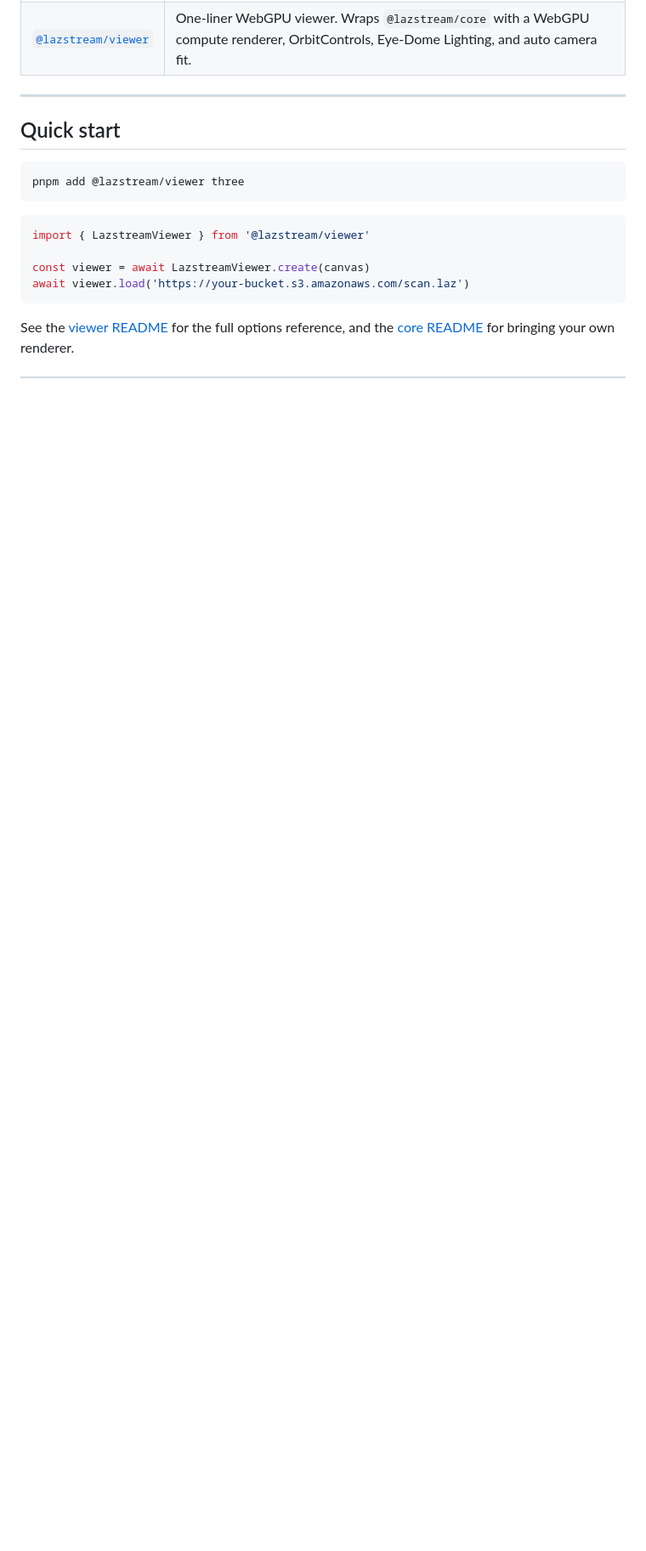
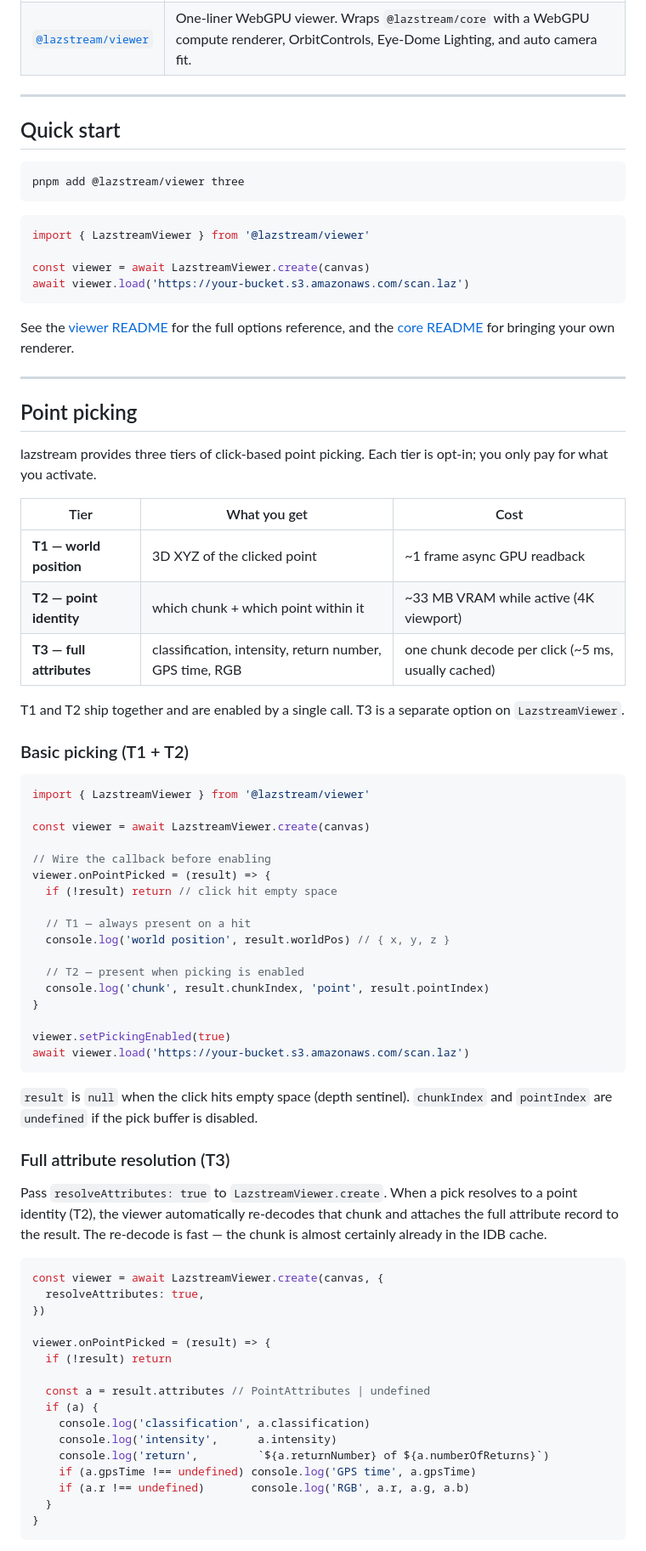
Before and after one commit to ucpasas/lazstream, a Markdown page: README.md, the part around one of its changes. Shown at 85% size. Rendered like a GitHub page; blank space fills up the shorter version.

Commit message:
Added Readme for point-picking

````diff
--- a/README.md
+++ b/README.md
@@ -66,3 +66,65 @@ await viewer.load('https://your-bucket.s3.amazonaws.com/scan.laz')
 ```
 
 See the [viewer README](packages/viewer/README.md) for the full options reference, and the [core README](packages/core/README.md) for bringing your own renderer.
+
+---
+
+## Point picking
+
+lazstream provides three tiers of click-based point picking. Each tier is opt-in; you only pay for what you activate.
+
+| Tier | What you get | Cost |
+|------|-------------|------|
+| **T1 — world position** | 3D XYZ of the clicked point | ~1 frame async GPU readback |
+| **T2 — point identity** | which chunk + which point within it | ~33 MB VRAM while active (4K viewport) |
+| **T3 — full attributes** | classification, intensity, return number, GPS time, RGB | one chunk decode per click (~5 ms, usually cached) |
+
+T1 and T2 ship together and are enabled by a single call. T3 is a separate option on `LazstreamViewer`.
+
+### Basic picking (T1 + T2)
+
+```typescript
+import { LazstreamViewer } from '@lazstream/viewer'
+
+const viewer = await LazstreamViewer.create(canvas)
+
+// Wire the callback before enabling
+viewer.onPointPicked = (result) => {
+  if (!result) return // click hit empty space
+
+  // T1 — always present on a hit
+  console.log('world position', result.worldPos) // { x, y, z }
+
+  // T2 — present when picking is enabled
+  console.log('chunk', result.chunkIndex, 'point', result.pointIndex)
+}
+
+viewer.setPickingEnabled(true)
+await viewer.load('https://your-bucket.s3.amazonaws.com/scan.laz')
+```
+
+`result` is `null` when the click hits empty space (depth sentinel). `chunkIndex` and `pointIndex` are `undefined` if the pick buffer is disabled.
+
+### Full attribute resolution (T3)
+
+Pass `resolveAttributes: true` to `LazstreamViewer.create`. When a pick resolves to a point identity (T2), the viewer automatically re-decodes that chunk and attaches the full attribute record to the result. The re-decode is fast — the chunk is almost certainly already in the IDB cache.
+
+```typescript
+const viewer = await LazstreamViewer.create(canvas, {
+  resolveAttributes: true,
+})
+
+viewer.onPointPicked = (result) => {
+  if (!result) return
+
+  const a = result.attributes // PointAttributes | undefined
+  if (a) {
+    console.log('classification', a.classification)
+    console.log('intensity',      a.intensity)
+    console.log('return',         `${a.returnNumber} of ${a.numberOfReturns}`)
+    if (a.gpsTime !== undefined) console.log('GPS time', a.gpsTime)
+    if (a.r !== undefined)       console.log('RGB', a.r, a.g, a.b)
+  }
+}
+```
+
````
Also changed, not shown: other parts of README.md (+43 -0 lines).
